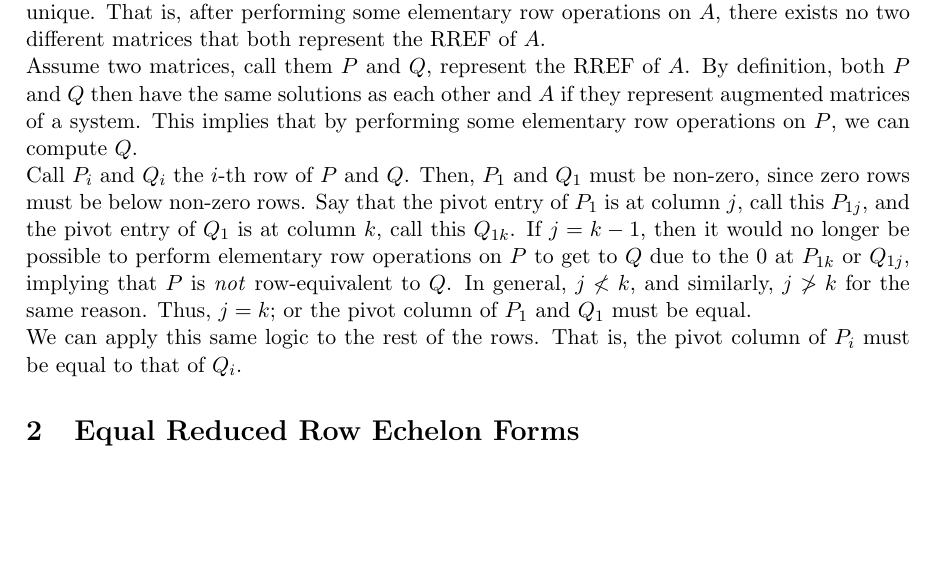
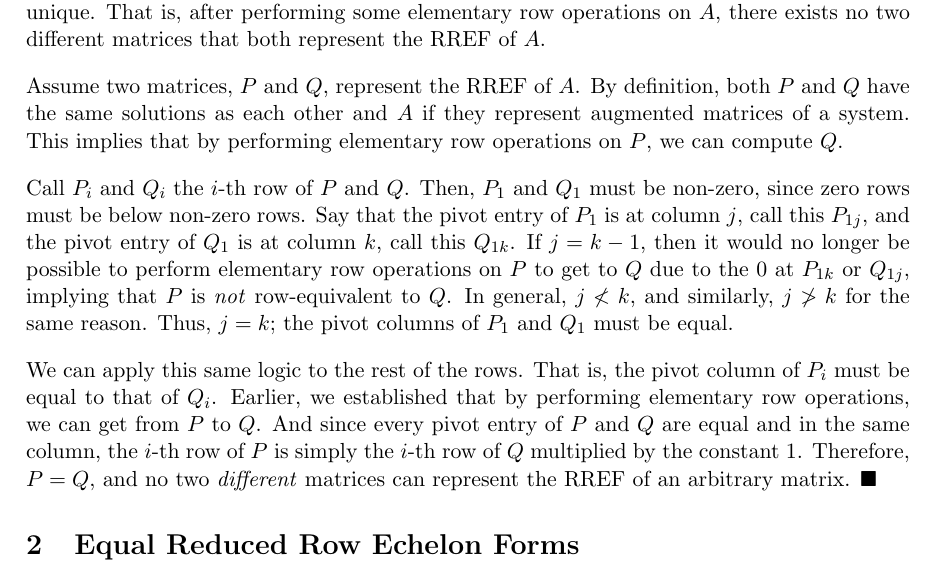
Before and after one commit to Parxd/math2600, a LaTeX problem sheet (HW2/hw2.tex): part of the page, cut so that both start at the same text, the shorter picture padded with empty space. Compiled offline with pdfLaTeX.

Commit message:
finish hw2 part 1

```diff
--- a/HW2/hw2.tex
+++ b/HW2/hw2.tex
@@ -22,10 +22,11 @@
 \maketitle
 
 \section{Reduced Row Echelon Form Uniqueness}
-Let \(A\) denote an arbitrary matrix. Then, the Reduced Row Echelon form (RREF) of \(A\) is unique. That is, after performing some elementary row operations on \(A\), there exists no two different matrices that both represent the RREF of \(A\).\newline
-Assume two matrices, call them \(P\) and \(Q\), represent the RREF of \(A\). By definition, both \(P\) and \(Q\) then have the same solutions as each other and \(A\) if they represent augmented matrices of a system. This implies that by performing some elementary row operations on \(P\), we can compute \(Q\).\newline
-Call \(P_i\) and \(Q_i\) the \(i\)-th row of \(P\) and \(Q\). Then, \(P_1\) and \(Q_1\) must be non-zero, since zero rows must be below non-zero rows. Say that the pivot entry of \(P_1\) is at column \(j\), call this \(P_{1j}\), and the pivot entry of \(Q_1\) is at column \(k\), call this \(Q_{1k}\). If \(j = k - 1\), then it would no longer be possible to perform elementary row operations on \(P\) to get to \(Q\) due to the 0 at \(P_{1k}\) or \(Q_{1j}\), implying that \(P\) is \textit{not} row-equivalent to \(Q\). In general, \(j \nless k\), and similarly, \(j \ngtr k\) for the same reason. Thus, \(j = k\); or the pivot column of \(P_1\) and \(Q_1\) must be equal.\newline
-We can apply this same logic to the rest of the rows. That is, the pivot column of \(P_i\) must be equal to that of \(Q_i\).
+Let \(A\) denote an arbitrary matrix. Then, the Reduced Row Echelon form (RREF) of \(A\) is unique. That is, after performing some elementary row operations on \(A\), there exists no two different matrices that both represent the RREF of \(A\).\\[10pt]
+Assume two matrices, \(P\) and \(Q\), represent the RREF of \(A\). By definition, both \(P\) and \(Q\) have the same solutions as each other and \(A\) if they represent augmented matrices of a system. This implies that by performing elementary row operations on \(P\), we can compute \(Q\).\\[10pt]
+Call \(P_i\) and \(Q_i\) the \(i\)-th row of \(P\) and \(Q\). Then, \(P_1\) and \(Q_1\) must be non-zero, since zero rows must be below non-zero rows. Say that the pivot entry of \(P_1\) is at column \(j\), call this \(P_{1j}\), and the pivot entry of \(Q_1\) is at column \(k\), call this \(Q_{1k}\). If \(j = k - 1\), then it would no longer be possible to perform elementary row operations on \(P\) to get to \(Q\) due to the 0 at \(P_{1k}\) or \(Q_{1j}\), implying that \(P\) is \textit{not} row-equivalent to \(Q\). In general, \(j \nless k\), and similarly, \(j \ngtr k\) for the same reason. Thus, \(j = k\); the pivot columns of \(P_1\) and \(Q_1\) must be equal.\\[10pt]
+We can apply this same logic to the rest of the rows. That is, the pivot column of \(P_i\) must be equal to that of \(Q_i\). Earlier, we established that by performing elementary row operations, we can get from \(P\) to \(Q\). And since every pivot entry of \(P\) and \(Q\) are equal and in the same column, the \(i\)-th row of \(P\) is simply the \(i\)-th row of \(Q\) multiplied by the constant 1. Therefore, \(P = Q\), and no two \textit{different} matrices can represent the RREF of an arbitrary matrix. $\blacksquare$
+
 \section{Equal Reduced Row Echelon Forms}
 \indent please stop
 
```
Also changed, not shown: HW2/hw2.pdf.
